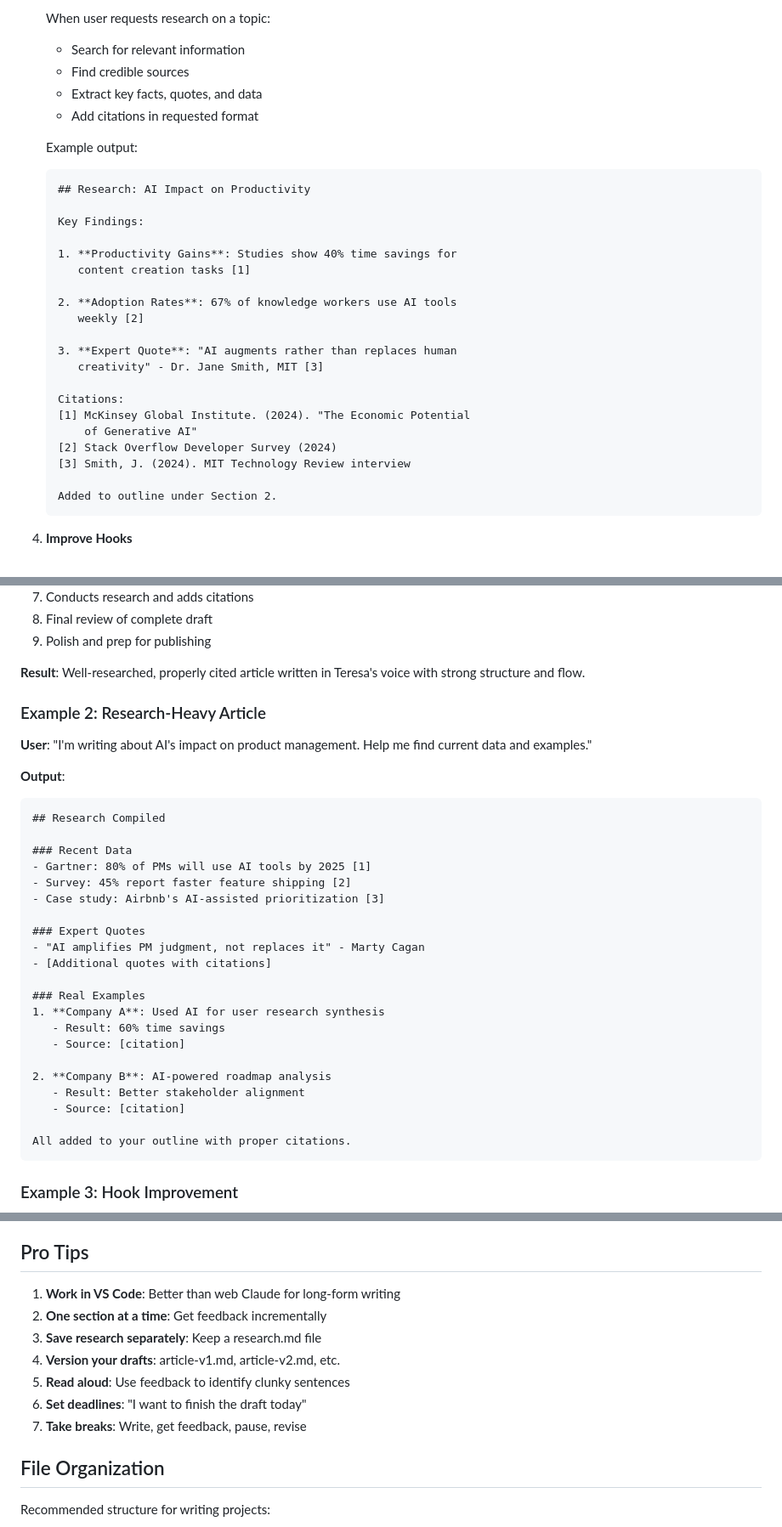
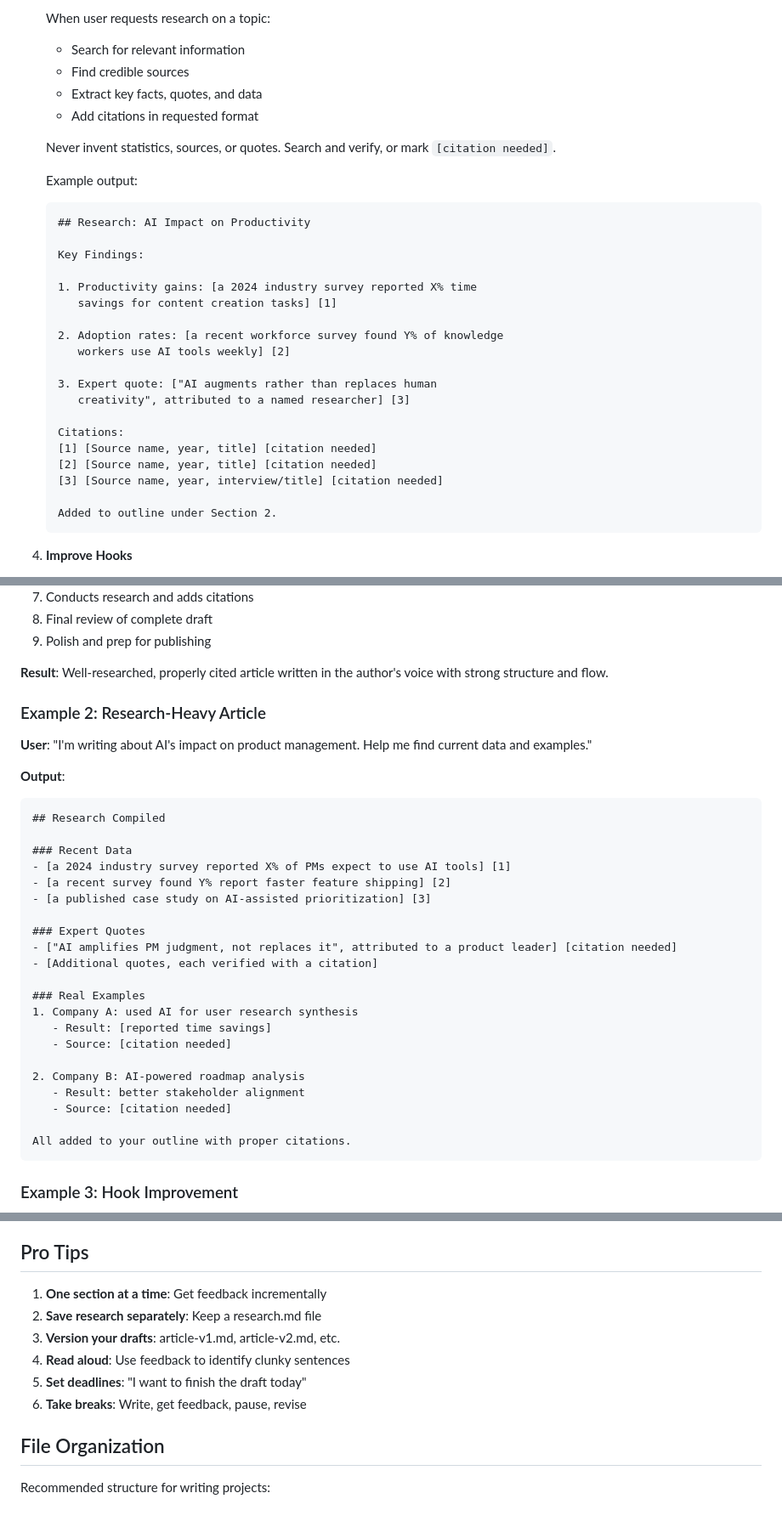
Before and after one commit to drarunmitra/research-skills, a Markdown page: content-research-writer/SKILL.md, 3 parts joined by grey strips. Shown at 85% size. GitHub-like rendering.

Commit message:
feat(content-research-writer): modernize (frontmatter, de-emoji, anti-fabrication, NON-academic boundary)

````diff
--- a/content-research-writer/SKILL.md
+++ b/content-research-writer/SKILL.md
@@ -146,26 +141,27 @@ When a user requests writing assistance:
    - Extract key facts, quotes, and data
    - Add citations in requested format
 
+   Never invent statistics, sources, or quotes. Search and verify, or mark `[citation needed]`.
+
    Example output:
    ```markdown
    ## Research: AI Impact on Productivity
 
    Key Findings:
 
-   1. **Productivity Gains**: Studies show 40% time savings for
-      content creation tasks [1]
+   1. Productivity gains: [a 2024 industry survey reported X% time
+      savings for content creation tasks] [1]
 
-   2. **Adoption Rates**: 67% of knowledge workers use AI tools
-      weekly [2]
+   2. Adoption rates: [a recent workforce survey found Y% of knowledge
+      workers use AI tools weekly] [2]
 
-   3. **Expert Quote**: "AI augments rather than replaces human
-      creativity" - Dr. Jane Smith, MIT [3]
+   3. Expert quote: ["AI augments rather than replaces human
+      creativity", attributed to a named researcher] [3]
 
    Citations:
-   [1] McKinsey Global Institute. (2024). "The Economic Potential
-       of Generative AI"
-   [2] Stack Overflow Developer Survey (2024)
-   [3] Smith, J. (2024). MIT Technology Review interview
+   [1] [Source name, year, title] [citation needed]
+   [2] [Source name, year, title] [citation needed]
+   [3] [Source name, year, interview/title] [citation needed]
 
    Added to outline under Section 2.
    ```
@@ -364,7 +360,7 @@ When a user requests writing assistance:
 8. Final review of complete draft
 9. Polish and prep for publishing
 
-**Result**: Well-researched, properly cited article written in Teresa's voice with strong structure and flow.
+**Result**: Well-researched, properly cited article written in the author's voice with strong structure and flow.
 
 ### Example 2: Research-Heavy Article
 
@@ -375,22 +371,22 @@ When a user requests writing assistance:
 ## Research Compiled
 
 ### Recent Data
-- Gartner: 80% of PMs will use AI tools by 2025 [1]
-- Survey: 45% report faster feature shipping [2]
-- Case study: Airbnb's AI-assisted prioritization [3]
+- [a 2024 industry survey reported X% of PMs expect to use AI tools] [1]
+- [a recent survey found Y% report faster feature shipping] [2]
+- [a published case study on AI-assisted prioritization] [3]
 
 ### Expert Quotes
-- "AI amplifies PM judgment, not replaces it" - Marty Cagan
-- [Additional quotes with citations]
+- ["AI amplifies PM judgment, not replaces it", attributed to a product leader] [citation needed]
+- [Additional quotes, each verified with a citation]
 
 ### Real Examples
-1. **Company A**: Used AI for user research synthesis
-   - Result: 60% time savings
-   - Source: [citation]
+1. Company A: used AI for user research synthesis
+   - Result: [reported time savings]
+   - Source: [citation needed]
 
-2. **Company B**: AI-powered roadmap analysis
-   - Result: Better stakeholder alignment
-   - Source: [citation]
+2. Company B: AI-powered roadmap analysis
+   - Result: better stakeholder alignment
+   - Source: [citation needed]
 
 All added to your outline with proper citations.
 ```
@@ -481,13 +477,12 @@ Ready for the next section!
 
 ## Pro Tips
 
-1. **Work in VS Code**: Better than web Claude for long-form writing
-2. **One section at a time**: Get feedback incrementally
-3. **Save research separately**: Keep a research.md file
-4. **Version your drafts**: article-v1.md, article-v2.md, etc.
-5. **Read aloud**: Use feedback to identify clunky sentences
-6. **Set deadlines**: "I want to finish the draft today"
-7. **Take breaks**: Write, get feedback, pause, revise
+1. **One section at a time**: Get feedback incrementally
+2. **Save research separately**: Keep a research.md file
+3. **Version your drafts**: article-v1.md, article-v2.md, etc.
+4. **Read aloud**: Use feedback to identify clunky sentences
+5. **Set deadlines**: "I want to finish the draft today"
+6. **Take breaks**: Write, get feedback, pause, revise
 
 ## File Organization
 
````
Also changed, not shown: other parts of content-research-writer/SKILL.md (+22 -27 lines).
